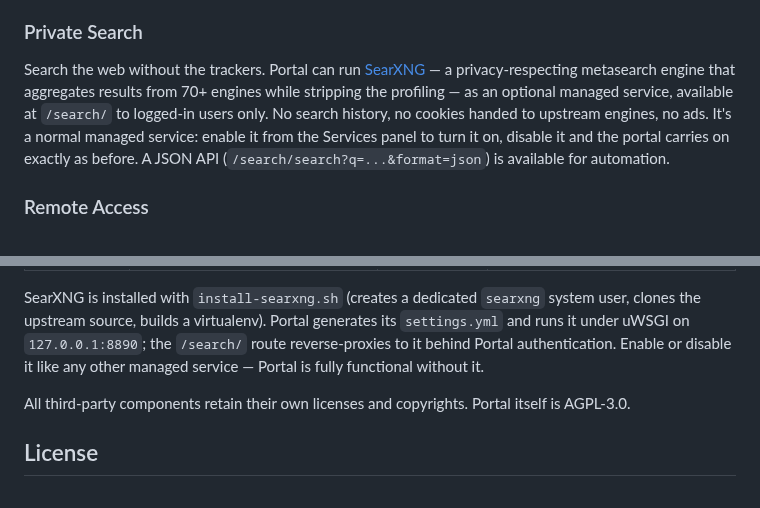
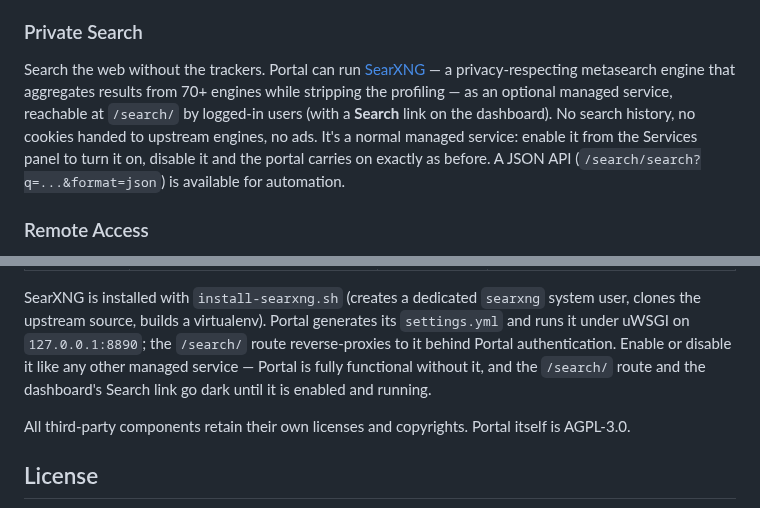
Before and after one commit to dustinm16/portal, a Markdown page: README.md, 2 parts joined by grey strips. GitHub-like rendering.

Commit message:
README: clarify the Search nav link is on the dashboard

```diff
--- a/README.md
+++ b/README.md
@@ -50,7 +50,7 @@ Find anything across your channels and DMs with full-text search. Filter by who
 Talk to people in real time with encrypted audio. Choose between push-to-talk or automatic voice detection. Audio travels directly between participants using WebRTC — it never passes through or gets stored on the server. True peer-to-peer, end-to-end encrypted voice.
 
 ### Private Search
-Search the web without the trackers. Portal can run [SearXNG](https://github.com/searxng/searxng) — a privacy-respecting metasearch engine that aggregates results from 70+ engines while stripping the profiling — as an optional managed service, available at `/search/` to logged-in users only. No search history, no cookies handed to upstream engines, no ads. It's a normal managed service: enable it from the Services panel to turn it on, disable it and the portal carries on exactly as before. A JSON API (`/search/search?q=...&format=json`) is available for automation.
+Search the web without the trackers. Portal can run [SearXNG](https://github.com/searxng/searxng) — a privacy-respecting metasearch engine that aggregates results from 70+ engines while stripping the profiling — as an optional managed service, reachable at `/search/` by logged-in users (with a **Search** link on the dashboard). No search history, no cookies handed to upstream engines, no ads. It's a normal managed service: enable it from the Services panel to turn it on, disable it and the portal carries on exactly as before. A JSON API (`/search/search?q=...&format=json`) is available for automation.
 
 ### Remote Access
 Control other computers from your browser — no special software needed on your end. Connect to SSH terminals, VNC desktops, RDP sessions, SPICE consoles, databases, and more — all through a secure WebSocket connection. 75 connection types are supported across 17 categories, each with a setup guide. A Quick Add bar lets you create common connections (SSH, VNC, RDP, MySQL, PostgreSQL, Proxmox, HTTP Proxy) with one click.
@@ -297,7 +297,8 @@ SearXNG is installed with `install-searxng.sh` (creates a dedicated `searxng`
 system user, clones the upstream source, builds a virtualenv). Portal generates its
 `settings.yml` and runs it under uWSGI on `127.0.0.1:8890`; the `/search/` route
 reverse-proxies to it behind Portal authentication. Enable or disable it like any
-other managed service — Portal is fully functional without it.
+other managed service — Portal is fully functional without it, and the `/search/`
+route and the dashboard's Search link go dark until it is enabled and running.
 
 All third-party components retain their own licenses and copyrights. Portal itself
 is AGPL-3.0.
```
